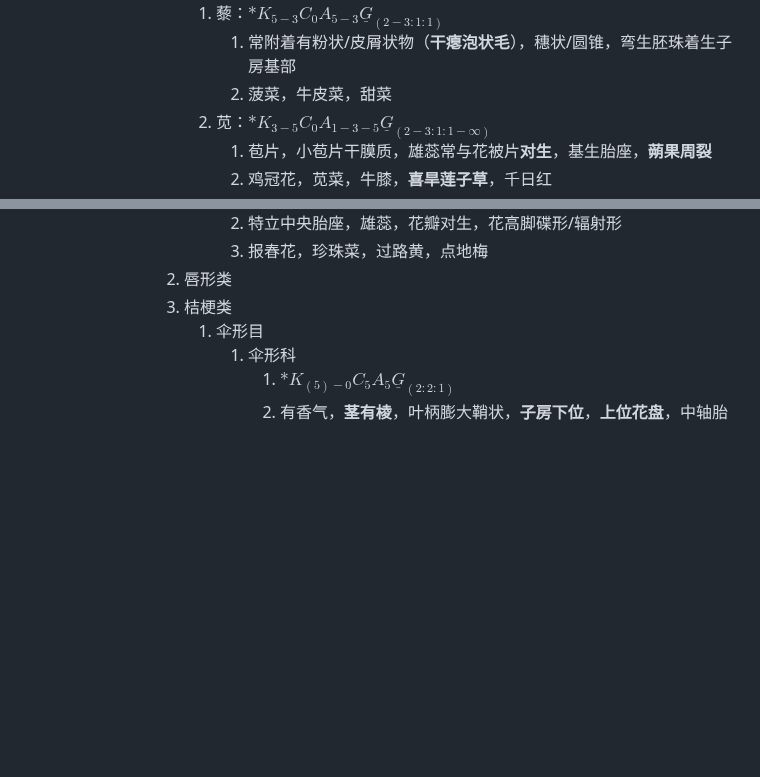
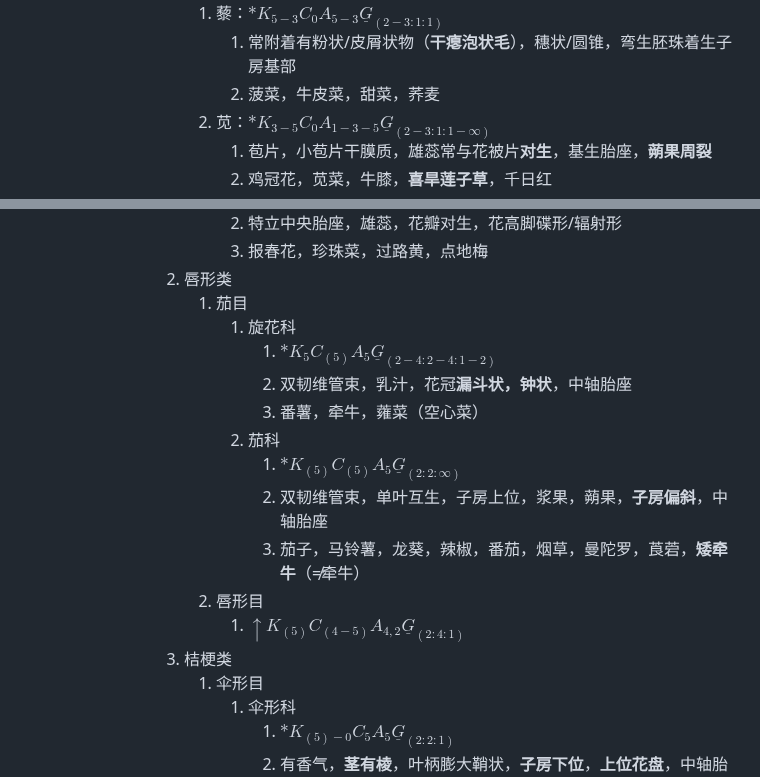
Before and after one commit to ChickenHu/notebook, a Markdown page: 速通分类.md, 2 parts joined by grey strips. Drawn GitHub-style; blank space fills up the shorter version.

Commit message:
vault backup: 2025-08-09 20:41:17 from ChickieHu's computer
Affected files:
速通分类.md

```diff
--- a/速通分类.md
+++ b/速通分类.md
@@ -152,7 +152,7 @@
 				2. 苋科（原藜科并入）
 					1. 藜：$*K_{5-3}C_{0}A_{5-3}\underline G_{(2-3:1:1)}$
 						1. 常附着有粉状/皮屑状物（**干瘪泡状毛**），穗状/圆锥，弯生胚珠着生子房基部
-						2. 菠菜，牛皮菜，甜菜
+						2. 菠菜，牛皮菜，甜菜，荞麦
 					2. 苋：$*K_{3-5}C_{0}A_{1-3-5}\underline G_{(2-3:1:1-\infty)}$
 						1. 苞片，小苞片干膜质，雄蕊常与花被片**对生**，基生胎座，**蒴果周裂**
 						2. 鸡冠花，苋菜，牛膝，**喜旱莲子草**，千日红
@@ -172,6 +172,17 @@
 						2. 特立中央胎座，雄蕊，花瓣对生，花高脚碟形/辐射形
 						3. 报春花，珍珠菜，过路黄，点地梅
 				2. 唇形类
+					1. 茄目
+						1. 旋花科
+							1. $*K_{5}C_{(5)}A_{5}\underline G_{(2-4:2-4:1-2)}$
+							2. 双韧维管束，乳汁，花冠**漏斗状，钟状**，中轴胎座
+							3. 番薯，牵牛，蕹菜（空心菜）
+						2. 茄科
+							1. $*K_{(5)}C_{(5)}A_{5}\underline G_{(2:2:\infty)}$
+							2. 双韧维管束，单叶互生，子房上位，浆果，蒴果，**子房偏斜**，中轴胎座
+							3. 茄子，马铃薯，龙葵，辣椒，番茄，烟草，曼陀罗，莨菪，**矮牵牛**（≠牵牛）
+					2. 唇形目
+						1. $\uparrow K_{(5)}C_{(4-5)}A_{4,2}\underline G_{(2:4:1)}$
 				3. 桔梗类
 					1. 伞形目
 						1. 伞形科
```
